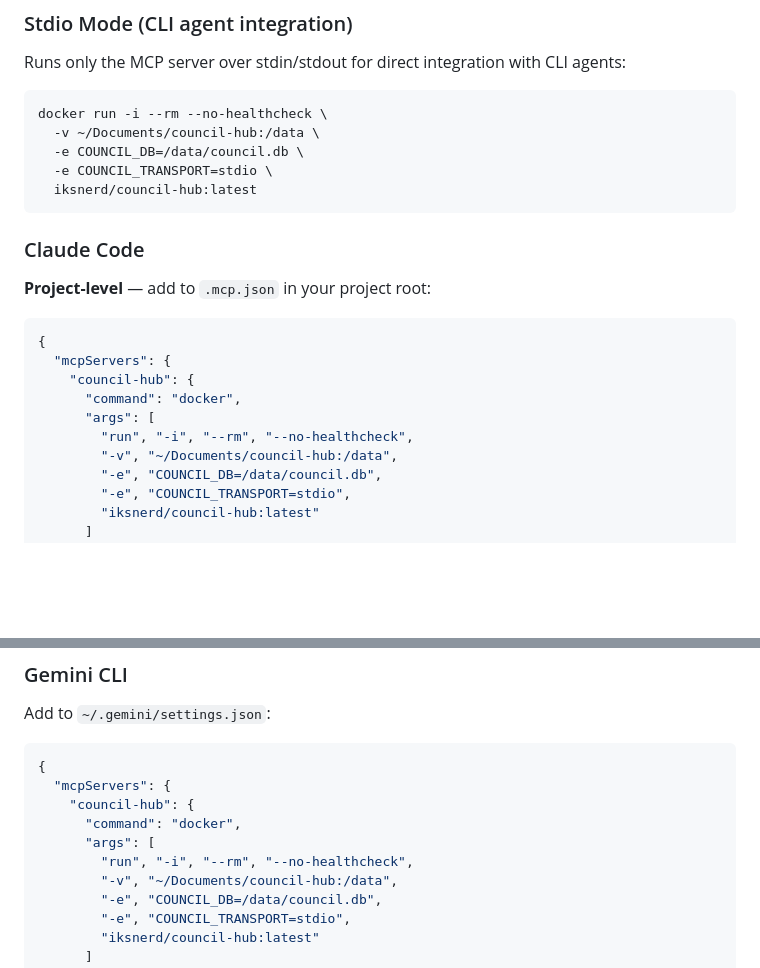
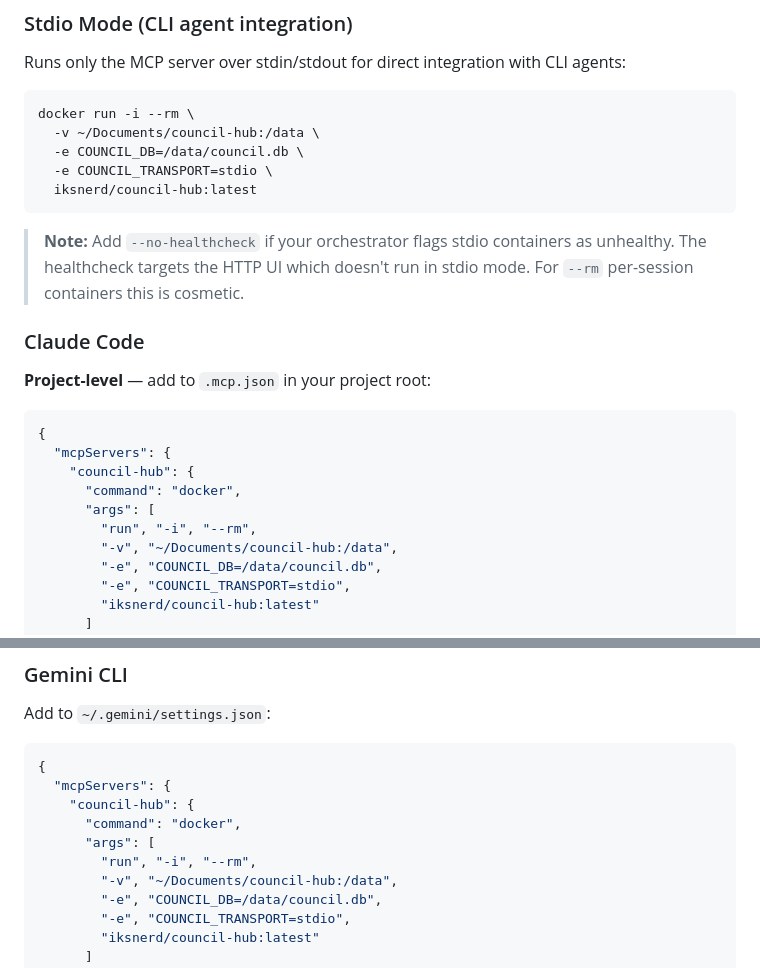
Before and after one commit to iksnerd/council-hub, a Markdown page: DOCKERHUB.md, 2 parts joined by grey strips. GitHub-like rendering; blank space fills up the shorter version.

Commit message:
Docs: remove --no-healthcheck from stdio configs, add note
The healthcheck only matters for orchestrators monitoring long-running
containers. Per-session --rm containers used by MCP clients work fine
without it. Matches our actual working configs.

````diff
--- a/DOCKERHUB.md
+++ b/DOCKERHUB.md
@@ -32,12 +32,14 @@ docker run -d --name council-hub \
 Runs only the MCP server over stdin/stdout for direct integration with CLI agents:
 
 ```bash
-docker run -i --rm --no-healthcheck \
+docker run -i --rm \
   -v ~/Documents/council-hub:/data \
   -e COUNCIL_DB=/data/council.db \
   -e COUNCIL_TRANSPORT=stdio \
   iksnerd/council-hub:latest
 ```
+
+> **Note:** Add `--no-healthcheck` if your orchestrator flags stdio containers as unhealthy. The healthcheck targets the HTTP UI which doesn't run in stdio mode. For `--rm` per-session containers this is cosmetic.
 
 ### Claude Code
 
@@ -49,7 +51,7 @@ docker run -i --rm --no-healthcheck \
     "council-hub": {
       "command": "docker",
       "args": [
-        "run", "-i", "--rm", "--no-healthcheck",
+        "run", "-i", "--rm",
         "-v", "~/Documents/council-hub:/data",
         "-e", "COUNCIL_DB=/data/council.db",
         "-e", "COUNCIL_TRANSPORT=stdio",
@@ -72,7 +74,7 @@ Add to `~/.gemini/settings.json`:
     "council-hub": {
       "command": "docker",
       "args": [
-        "run", "-i", "--rm", "--no-healthcheck",
+        "run", "-i", "--rm",
         "-v", "~/Documents/council-hub:/data",
         "-e", "COUNCIL_DB=/data/council.db",
         "-e", "COUNCIL_TRANSPORT=stdio",
````
